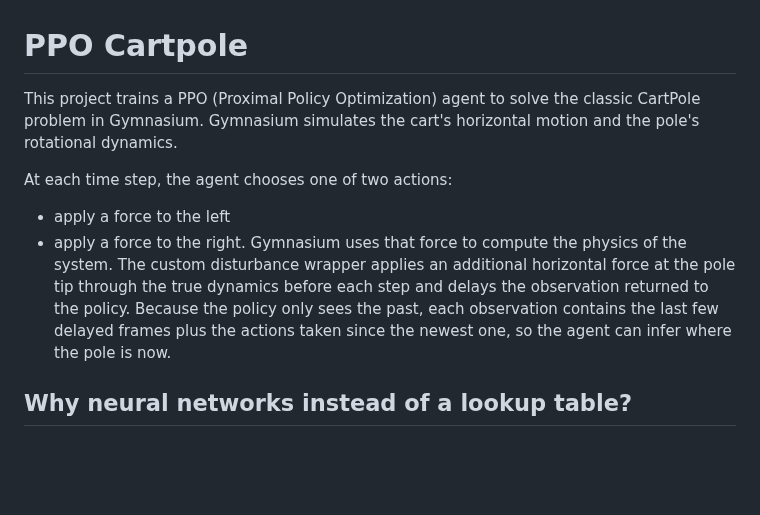
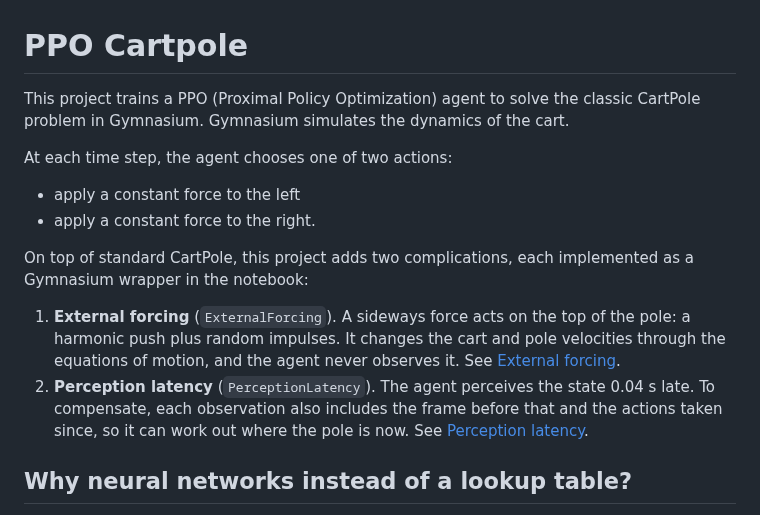
Before and after one commit to ozkansafak/ppo_cartpole, a Markdown page: README.md, the part around one of its changes. Drawn GitHub-style; blank space fills up the shorter version.

```diff
--- a/README.md
+++ b/README.md
@@ -1,11 +1,15 @@
 # PPO Cartpole
 
-This project trains a PPO (Proximal Policy Optimization) agent to solve the classic CartPole problem in Gymnasium. Gymnasium simulates the cart's horizontal motion and the pole's rotational dynamics.
+This project trains a PPO (Proximal Policy Optimization) agent to solve the classic CartPole problem in Gymnasium. Gymnasium simulates the dynamics of the cart.
 
 At each time step, the agent chooses one of two actions:
-- apply a force to the left
-- apply a force to the right.
-Gymnasium uses that force to compute the physics of the system. The custom disturbance wrapper applies an additional horizontal force at the pole tip through the true dynamics before each step and delays the observation returned to the policy. Because the policy only sees the past, each observation contains the last few delayed frames plus the actions taken since the newest one, so the agent can infer where the pole is now.
+- apply a constant force to the left
+- apply a constant force to the right.
+
+On top of standard CartPole, this project adds two complications, each implemented as a Gymnasium wrapper in the notebook:
+
+1. **External forcing** (`ExternalForcing`). A sideways force acts on the top of the pole: a harmonic push plus random impulses. It changes the cart and pole velocities through the equations of motion, and the agent never observes it. See [External forcing](#external-forcing).
+2. **Perception latency** (`PerceptionLatency`). The agent perceives the state 0.04 s late. To compensate, each observation also includes the frame before that and the actions taken since, so it can work out where the pole is now. See [Perception latency](#perception-latency).
 
 ## Why neural networks instead of a lookup table?
 
```
Also changed, not shown: other parts of README.md (+67 -17 lines), resources/angle_delay_comparison.png, resources/cartpole_trained_rollout.gif, resources/forcing_vs_angle.png, resources/policy_inspection.png, resources/ppo_diagnostics.png, 1 other file.
